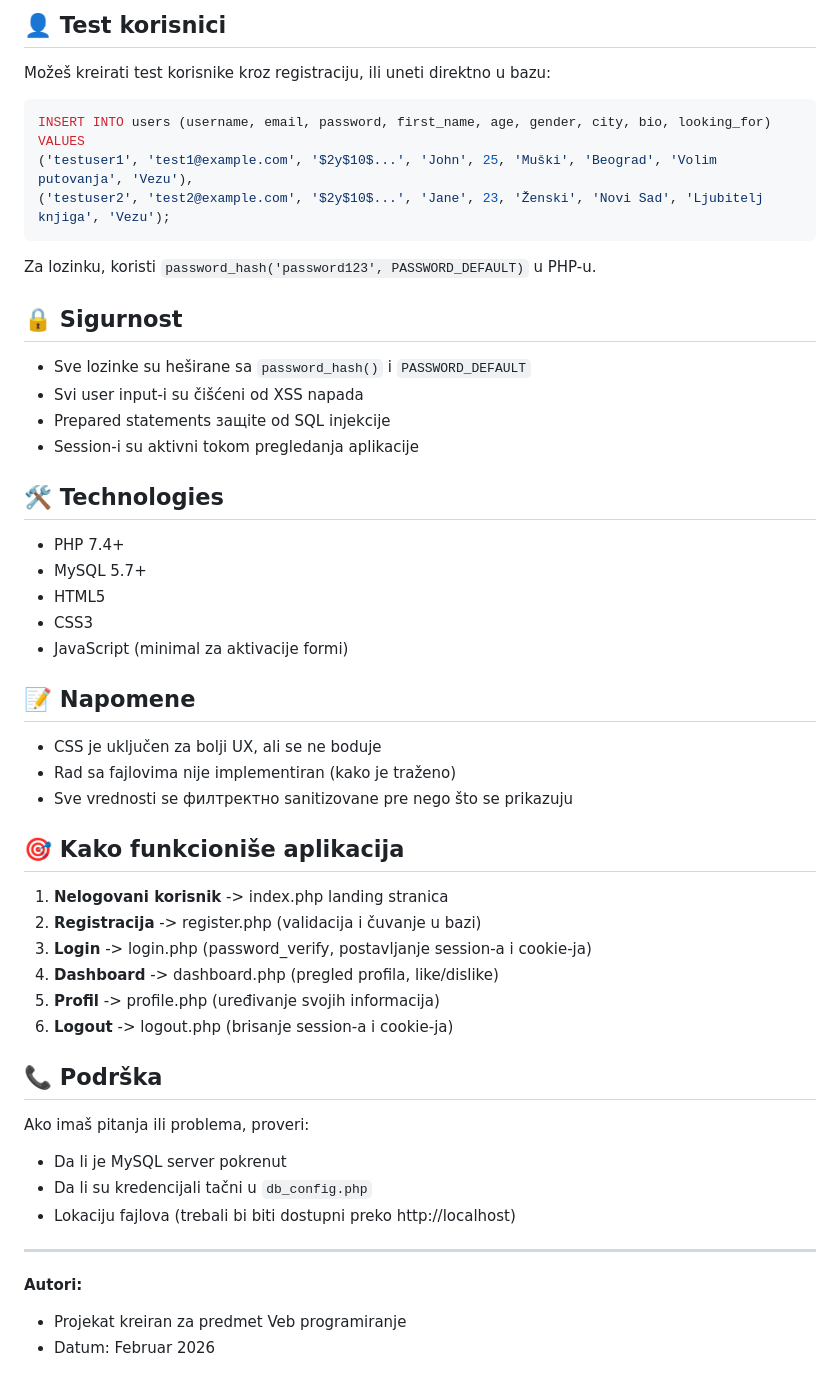
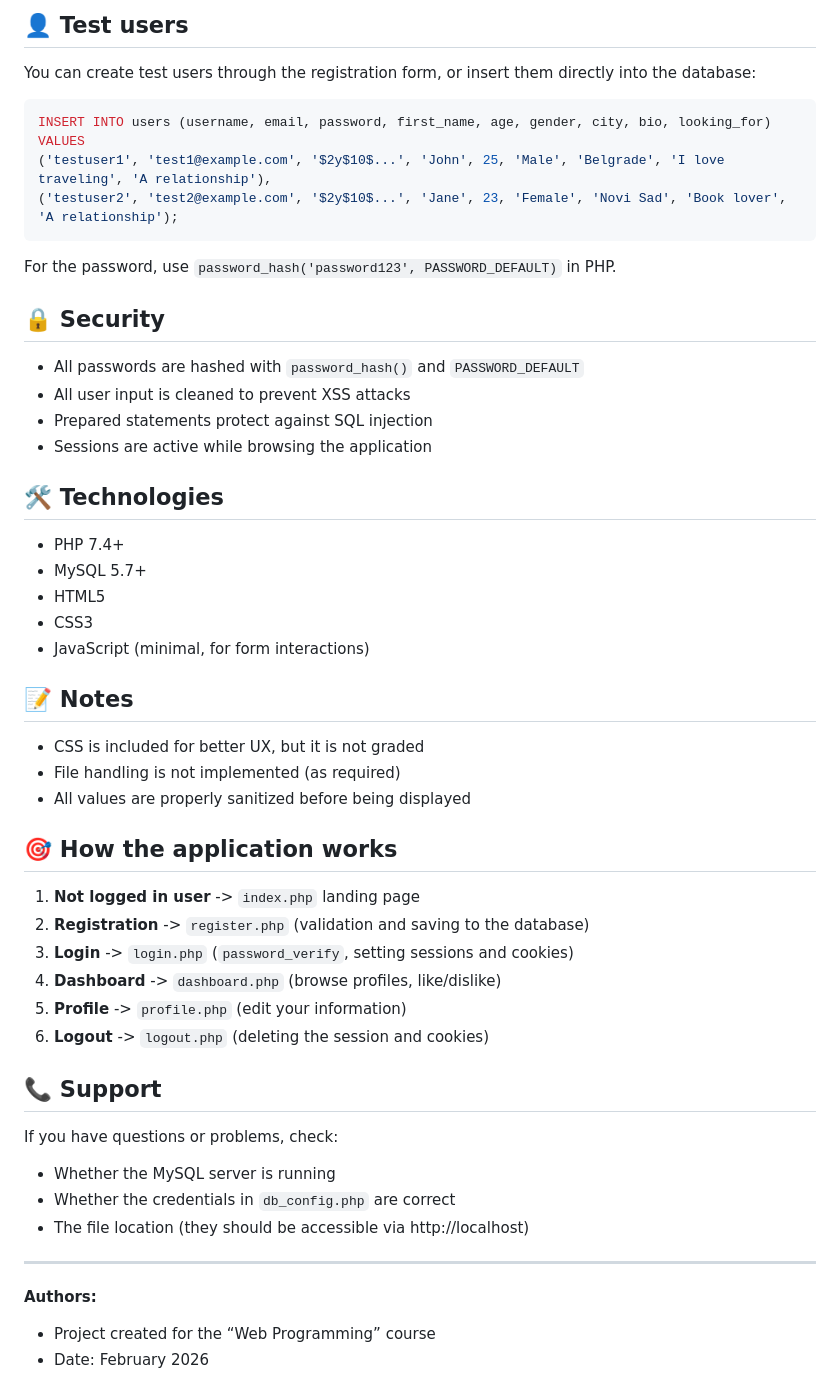
Before and after one commit to CelIsDividing/Horsle, a Markdown page: README.md, the part around one of its changes. GitHub-like rendering.

Commit message:
Translate README.md to English

````diff
--- a/README.md
+++ b/README.md
@@ -75,23 +75,23 @@ mysql -u root -p < setup.sql
 
-## 👤 Test korisnici
+## 👤 Test users
 
-Možeš kreirati test korisnike kroz registraciju, ili uneti direktno u bazu:
+You can create test users through the registration form, or insert them directly into the database:
 
 ```sql
 INSERT INTO users (username, email, password, first_name, age, gender, city, bio, looking_for)
 VALUES
-('testuser1', 'test1@example.com', '$2y$10$...', 'John', 25, 'Muški', 'Beograd', 'Volim putovanja', 'Vezu'),
-('testuser2', 'test2@example.com', '$2y$10$...', 'Jane', 23, 'Ženski', 'Novi Sad', 'Ljubitelj knjiga', 'Vezu');
+('testuser1', 'test1@example.com', '$2y$10$...', 'John', 25, 'Male', 'Belgrade', 'I love traveling', 'A relationship'),
+('testuser2', 'test2@example.com', '$2y$10$...', 'Jane', 23, 'Female', 'Novi Sad', 'Book lover', 'A relationship');
 ```
 
-Za lozinku, koristi `password_hash('password123', PASSWORD_DEFAULT)` u PHP-u.
+For the password, use `password_hash('password123', PASSWORD_DEFAULT)` in PHP.
 
-## 🔒 Sigurnost
+## 🔒 Security
 
-- Sve lozinke su heširane sa `password_hash()` i `PASSWORD_DEFAULT`
-- Svi user input-i su čišćeni od XSS napada
-- Prepared statements защite od SQL injekcije
-- Session-i su aktivni tokom pregledanja aplikacije
+- All passwords are hashed with `password_hash()` and `PASSWORD_DEFAULT`
+- All user input is cleaned to prevent XSS attacks
+- Prepared statements protect against SQL injection
+- Sessions are active while browsing the application
 
 ## 🛠️ Technologies
 
@@ -99,32 +99,32 @@ Za lozinku, koristi `password_hash('password123', PASSWORD_DEFAULT)` u PHP-u.
 - MySQL 5.7+
 - HTML5
 - CSS3
-- JavaScript (minimal za aktivacije formi)
+- JavaScript (minimal, for form interactions)
 
-## 📝 Napomene
+## 📝 Notes
 
-- CSS je uključen za bolji UX, ali se ne boduje
-- Rad sa fajlovima nije implementiran (kako je traženo)
-- Sve vrednosti se филтректно sanitizovane pre nego što se prikazuju
+- CSS is included for better UX, but it is not graded
+- File handling is not implemented (as required)
+- All values are properly sanitized before being displayed
 
-## 🎯 Kako funkcioniše aplikacija
+## 🎯 How the application works
 
-1. **Nelogovani korisnik** -> index.php landing stranica
-2. **Registracija** -> register.php (validacija i čuvanje u bazi)
-3. **Login** -> login.php (password_verify, postavljanje session-a i cookie-ja)
-4. **Dashboard** -> dashboard.php (pregled profila, like/dislike)
-5. **Profil** -> profile.php (uređivanje svojih informacija)
-6. **Logout** -> logout.php (brisanje session-a i cookie-ja)
+1. **Not logged in user** -> `index.php` landing page
+2. **Registration** -> `register.php` (validation and saving to the database)
+3. **Login** -> `login.php` (`password_verify`, setting sessions and cookies)
+4. **Dashboard** -> `dashboard.php` (browse profiles, like/dislike)
+5. **Profile** -> `profile.php` (edit your information)
+6. **Logout** -> `logout.php` (deleting the session and cookies)
 
-## 📞 Podrška
+## 📞 Support
 
-Ako imaš pitanja ili problema, proveri:
-- Da li je MySQL server pokrenut
-- Da li su kredencijali tačni u `db_config.php`
-- Lokaciju fajlova (trebali bi biti dostupni preko http://localhost)
+If you have questions or problems, check:
+- Whether the MySQL server is running
+- Whether the credentials in `db_config.php` are correct
+- The file location (they should be accessible via http://localhost)
 
 ---
 
-**Autori:**
-- Projekat kreiran za predmet Veb programiranje
-- Datum: Februar 2026
+**Authors:**
+- Project created for the “Web Programming” course
+- Date: February 2026
````
Also changed, not shown: other parts of README.md (+51 -51 lines).
